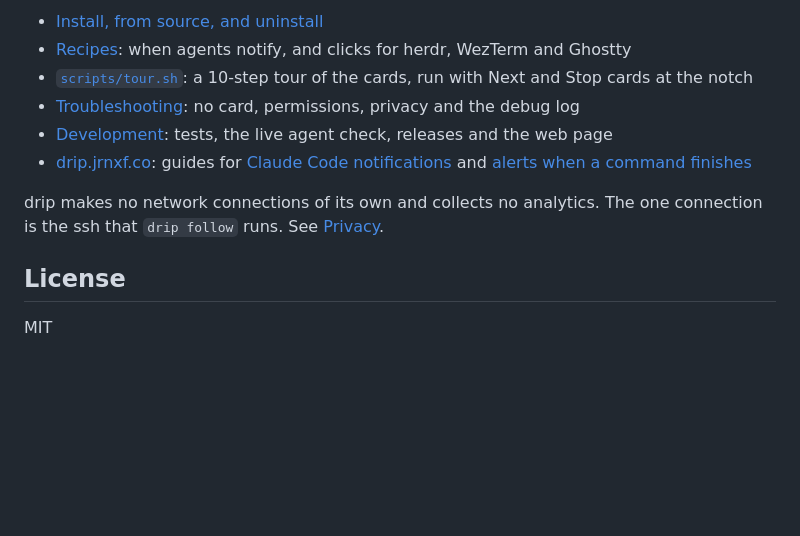
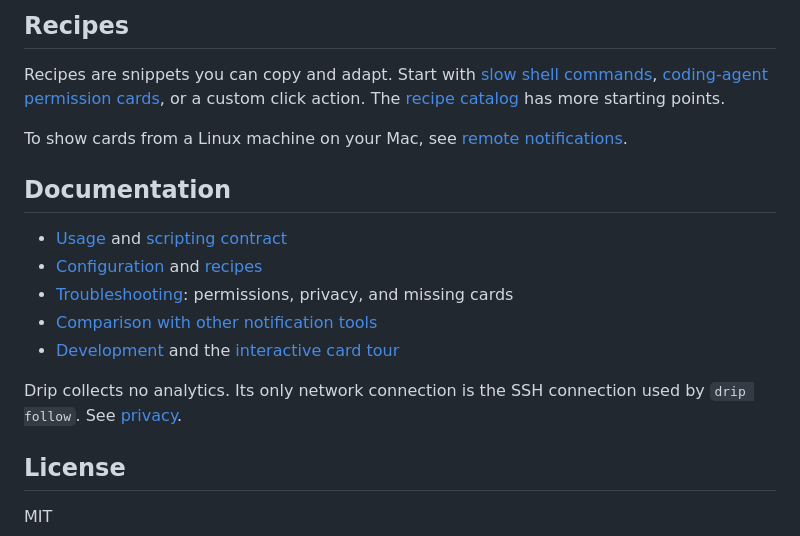
Before and after one commit to jrnxf/drip, a Markdown page: README.md, the part around one of its changes. Rendered like a GitHub page; blank space fills up the shorter version.

```diff
--- a/README.md
+++ b/README.md
@@ -154,13 +85,23 @@ sound = "Submarine"
 
-- [Install, from source, and uninstall](docs/install.md)
-- [Recipes](recipes/README.md): when agents notify, and clicks for herdr, WezTerm and Ghostty
-- [`scripts/tour.sh`](scripts/tour.sh): a 10-step tour of the cards, run with Next and Stop cards at the notch
-- [Troubleshooting](docs/troubleshooting.md): no card, permissions, privacy and the debug log
-- [Development](docs/development.md): tests, the live agent check, releases and the web page
-- [drip.jrnxf.co](https://drip.jrnxf.co): guides for [Claude Code notifications](https://drip.jrnxf.co/claude-code-notifications) and [alerts when a command finishes](https://drip.jrnxf.co/notify-when-command-finishes)
+## Recipes
 
-drip makes no network connections of its own and collects no analytics. The one connection is the
-ssh that `drip follow` runs. See [Privacy](docs/troubleshooting.md#privacy).
+Recipes are snippets you can copy and adapt. Start with
+[slow shell commands](recipes/zsh-slow-commands/README.md),
+[coding-agent permission cards](recipes/permission-cards/README.md), or a custom click action.
+The [recipe catalog](recipes/README.md) has more starting points.
+
+To show cards from a Linux machine on your Mac, see [remote notifications](docs/remote.md).
+
+## Documentation
+
+- [Usage](docs/usage.md) and [scripting contract](docs/contract.md)
+- [Configuration](docs/config.md) and [recipes](recipes/README.md)
+- [Troubleshooting](docs/troubleshooting.md): permissions, privacy, and missing cards
+- [Comparison with other notification tools](docs/comparison.md)
+- [Development](docs/development.md) and the [interactive card tour](scripts/tour.sh)
+
+Drip collects no analytics. Its only network connection is the SSH connection used by `drip follow`.
+See [privacy](docs/troubleshooting.md#privacy).
 
 ## License
 
```
Also changed, not shown: other parts of README.md (+30 -99 lines), docs/comparison.md (added, +11 -0 lines).
